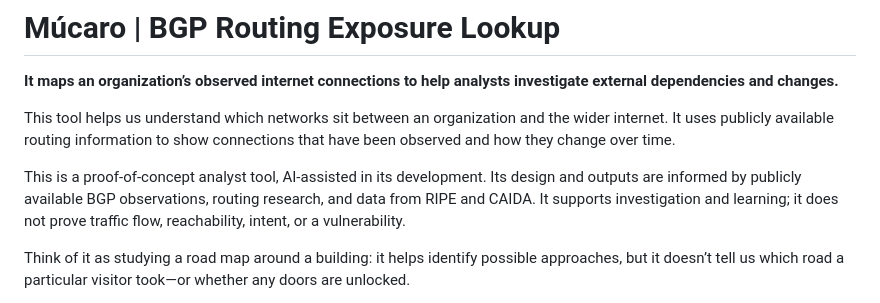
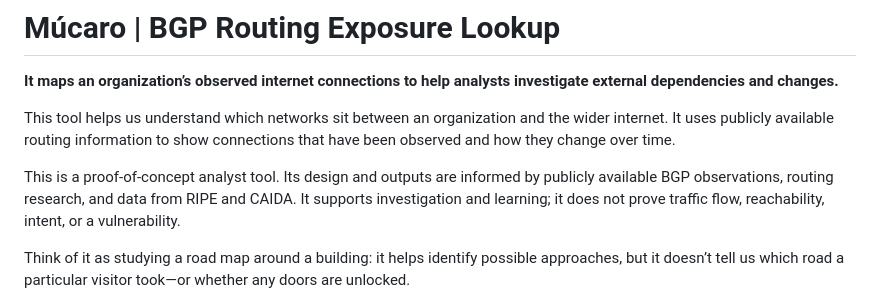
Before and after one commit to b0rik3n/bgp-routing-exposure-lookup, a Markdown page: README.md, the part around the change. Drawn GitHub-style.

Commit message:
Remove AI development reference

```diff
--- a/README.md
+++ b/README.md
@@ -7,7 +7,7 @@ This tool helps us understand which networks sit between an organization and the
 wider internet. It uses publicly available routing information to show connections
 that have been observed and how they change over time.
 
-This is a proof-of-concept analyst tool, AI-assisted in its development. Its design and outputs are informed by publicly available BGP observations, routing research, and data from RIPE and CAIDA. It supports investigation and learning; it does not prove traffic flow, reachability, intent, or a vulnerability.
+This is a proof-of-concept analyst tool. Its design and outputs are informed by publicly available BGP observations, routing research, and data from RIPE and CAIDA. It supports investigation and learning; it does not prove traffic flow, reachability, intent, or a vulnerability.
 
 Think of it as studying a road map around a building: it helps identify possible
 approaches, but it doesn’t tell us which road a particular visitor took—or whether
```
